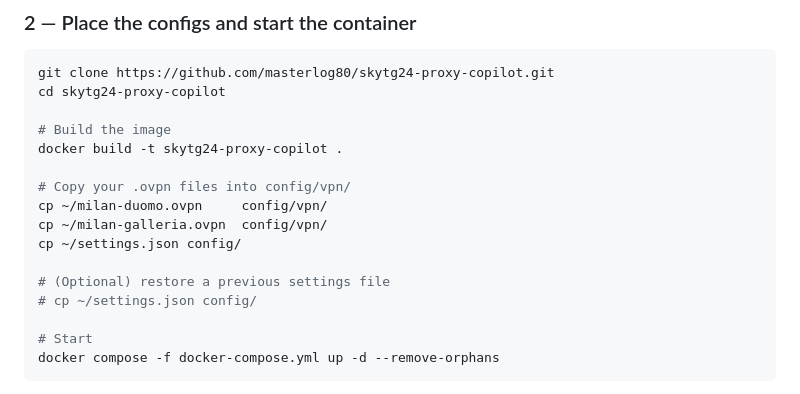
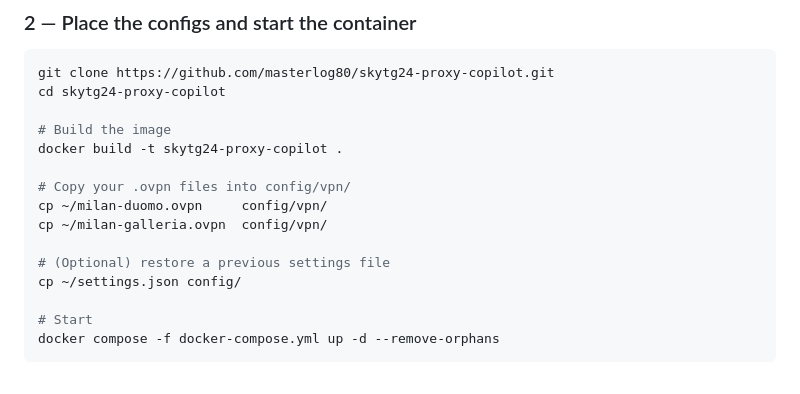
Before and after one commit to masterlog80/skytg24-proxy-copilot, a Markdown page: README.md, the part around the change. Rendered like a GitHub page.

```diff
--- a/README.md
+++ b/README.md
@@ -69,10 +69,9 @@ docker build -t skytg24-proxy-copilot .
 # Copy your .ovpn files into config/vpn/
 cp ~/milan-duomo.ovpn     config/vpn/
 cp ~/milan-galleria.ovpn  config/vpn/
-cp ~/settings.json config/
 
 # (Optional) restore a previous settings file
-# cp ~/settings.json config/
+cp ~/settings.json config/
 
 # Start
 docker compose -f docker-compose.yml up -d --remove-orphans
```
